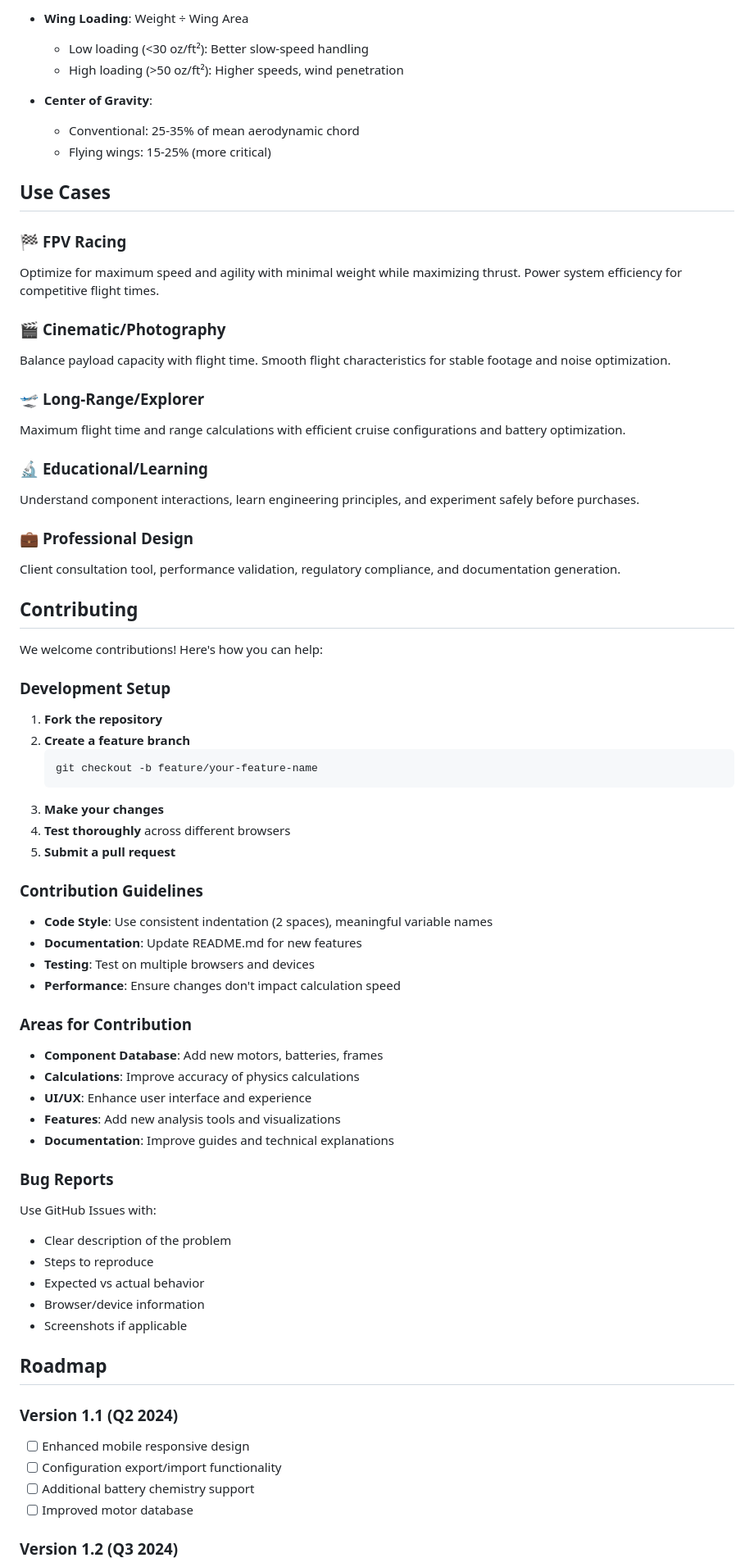
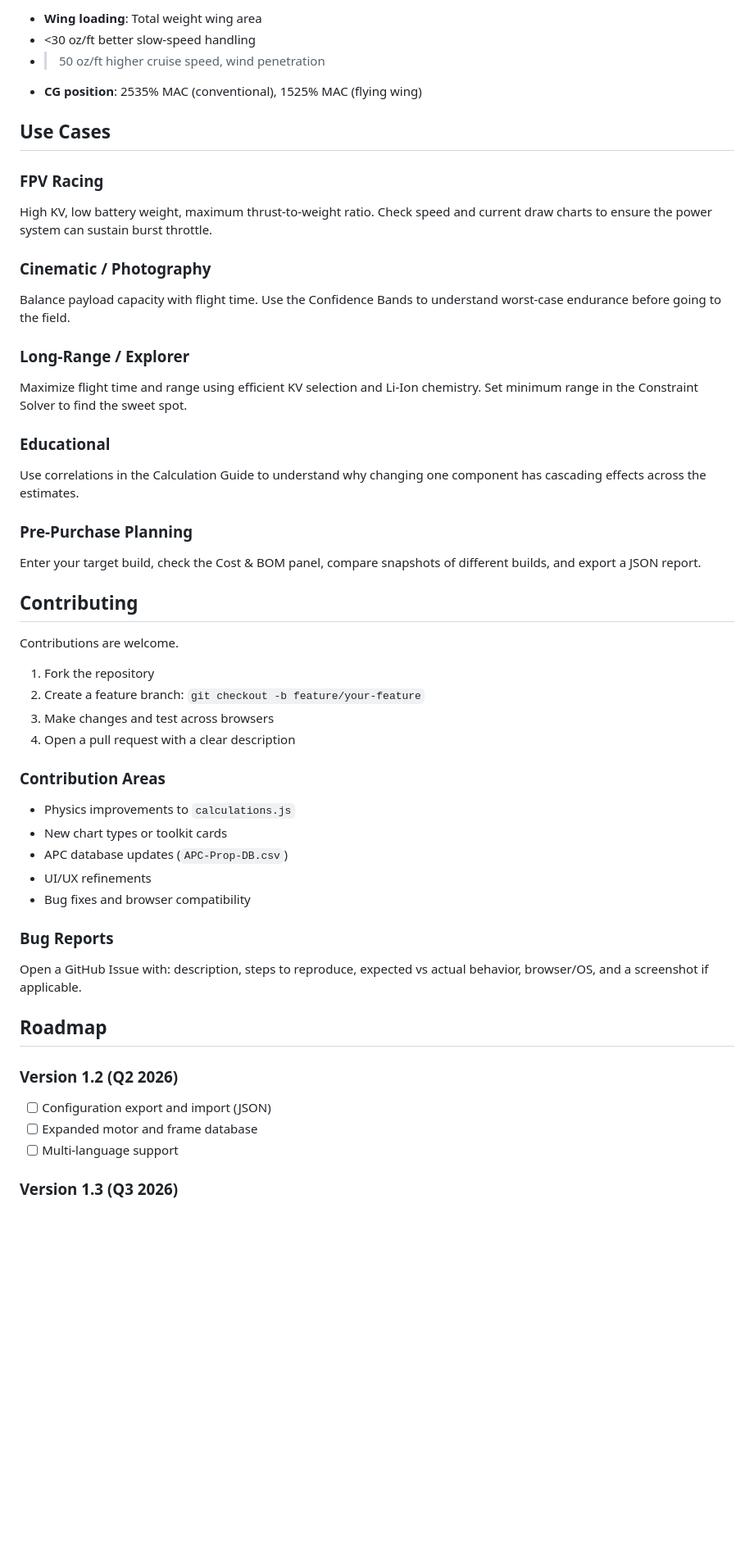
Before and after one commit to enishyseni/dronesetup, a Markdown page: README.md, the part around one of its changes. Shown at 82% size. GitHub-like rendering; blank space fills up the shorter version.

````diff
--- a/README.md
+++ b/README.md
@@ -339,82 +204,59 @@ Temperature Rise = Power Loss × Thermal Resistance (°C)
 
-- **Wing Loading**: Weight ÷ Wing Area
-  - Low loading (<30 oz/ft²): Better slow-speed handling
-  - High loading (>50 oz/ft²): Higher speeds, wind penetration
-
-- **Center of Gravity**:
-  - Conventional: 25-35% of mean aerodynamic chord
-  - Flying wings: 15-25% (more critical)
+- **Wing loading**: Total weight wing area
+- <30 oz/ft better slow-speed handling
+- > 50 oz/ft higher cruise speed, wind penetration
+- **CG position**: 2535% MAC (conventional), 1525% MAC (flying wing)
 
 ## Use Cases
 
-### 🏁 **FPV Racing**
+### FPV Racing
 
-Optimize for maximum speed and agility with minimal weight while maximizing thrust. Power system efficiency for competitive flight times.
+High KV, low battery weight, maximum thrust-to-weight ratio. Check speed and current draw charts to ensure the power system can sustain burst throttle.
 
-### 🎬 **Cinematic/Photography**
+### Cinematic / Photography
 
-Balance payload capacity with flight time. Smooth flight characteristics for stable footage and noise optimization.
+Balance payload capacity with flight time. Use the Confidence Bands to understand worst-case endurance before going to the field.
 
-### 🛫 **Long-Range/Explorer**
+### Long-Range / Explorer
 
-Maximum flight time and range calculations with efficient cruise configurations and battery optimization.
+Maximize flight time and range using efficient KV selection and Li-Ion chemistry. Set minimum range in the Constraint Solver to find the sweet spot.
 
-### 🔬 **Educational/Learning**
+### Educational
 
-Understand component interactions, learn engineering principles, and experiment safely before purchases.
+Use correlations in the Calculation Guide to understand why changing one component has cascading effects across the estimates.
 
-### 💼 **Professional Design**
+### Pre-Purchase Planning
 
-Client consultation tool, performance validation, regulatory compliance, and documentation generation.
+Enter your target build, check the Cost & BOM panel, compare snapshots of different builds, and export a JSON report.
 
 ## Contributing
 
-We welcome contributions! Here's how you can help:
+Contributions are welcome.
 
-### Development Setup
+1. Fork the repository
+2. Create a feature branch: `git checkout -b feature/your-feature`
+3. Make changes and test across browsers
+4. Open a pull request with a clear description
 
-1. **Fork the repository**
-2. **Create a feature branch**
-   ```bash
-   git checkout -b feature/your-feature-name
-   ```
-3. **Make your changes**
-4. **Test thoroughly** across different browsers
-5. **Submit a pull request**
+### Contribution Areas
 
-### Contribution Guidelines
-
-- **Code Style**: Use consistent indentation (2 spaces), meaningful variable names
-- **Documentation**: Update README.md for new features
-- **Testing**: Test on multiple browsers and devices
-- **Performance**: Ensure changes don't impact calculation speed
-
-### Areas for Contribution
-
-- **Component Database**: Add new motors, batteries, frames
-- **Calculations**: Improve accuracy of physics calculations
-- **UI/UX**: Enhance user interface and experience
-- **Features**: Add new analysis tools and visualizations
-- **Documentation**: Improve guides and technical explanations
+- Physics improvements to `calculations.js`
+- New chart types or toolkit cards
+- APC database updates (`APC-Prop-DB.csv`)
+- UI/UX refinements
+- Bug fixes and browser compatibility
 
 ### Bug Reports
 
-Use GitHub Issues with:
-
-- Clear description of the problem
-- Steps to reproduce
-- Expected vs actual behavior
-- Browser/device information
-- Screenshots if applicable
+Open a GitHub Issue with: description, steps to reproduce, expected vs actual behavior, browser/OS, and a screenshot if applicable.
 
 ## Roadmap
 
-### Version 1.1 (Q2 2024)
+### Version 1.2 (Q2 2026)
 
-- [ ] Enhanced mobile responsive design
-- [ ] Configuration export/import functionality
-- [ ] Additional battery chemistry support
-- [ ] Improved motor database
+- [ ] Configuration export and import (JSON)
+- [ ] Expanded motor and frame database
+- [ ] Multi-language support
 
-### Version 1.2 (Q3 2024)
+### Version 1.3 (Q3 2026)
 
````
Also changed, not shown: other parts of README.md (+133 -288 lines).
